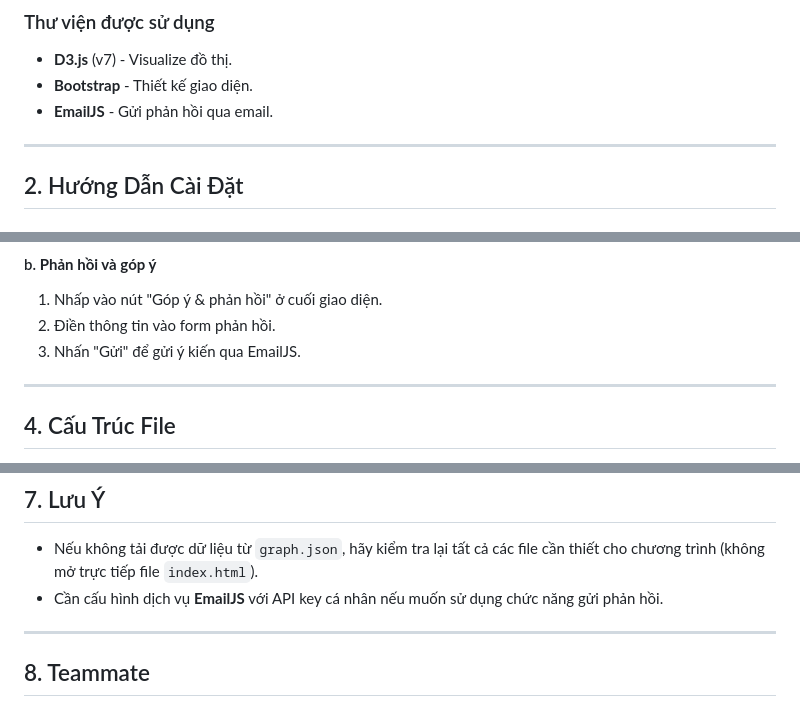
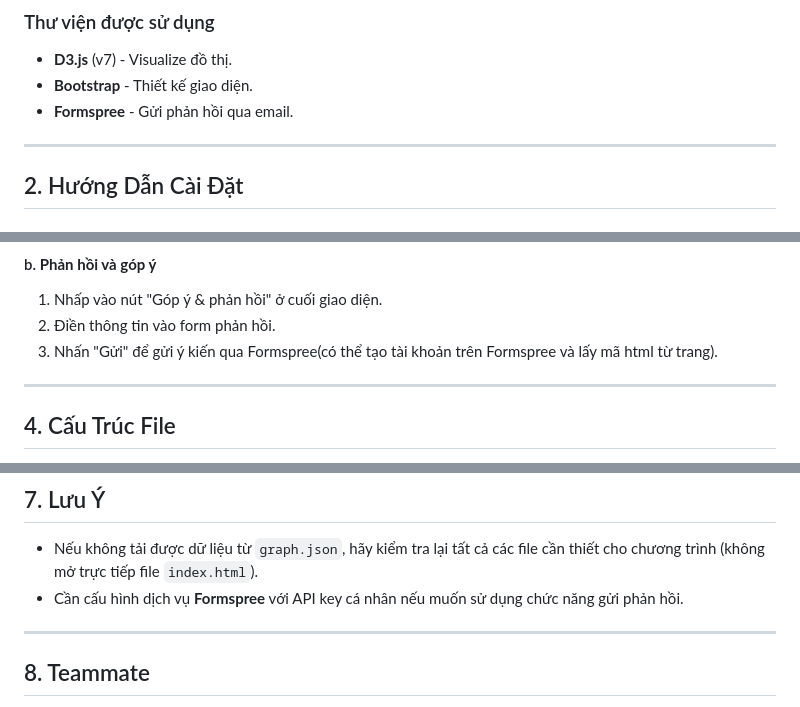
Before and after one commit to tda234574534243/graph-full-LTDT, a Markdown page: README.md, 3 parts joined by grey strips. GitHub-like rendering.

```diff
--- a/README.md
+++ b/README.md
@@ -34,7 +34,7 @@
 ### Thư viện được sử dụng
 - **D3.js** (v7) - Visualize đồ thị.
 - **Bootstrap** - Thiết kế giao diện.
-- **EmailJS** - Gửi phản hồi qua email.
+- **Formspree** - Gửi phản hồi qua email.
 
 ---
 
@@ -91,7 +91,7 @@
 #### b. **Phản hồi và góp ý**
 1. Nhấp vào nút "Góp ý & phản hồi" ở cuối giao diện.
 2. Điền thông tin vào form phản hồi.
-3. Nhấn "Gửi" để gửi ý kiến qua EmailJS.
+3. Nhấn "Gửi" để gửi ý kiến qua Formspree(có thể tạo tài khoản trên Formspree và lấy mã html từ trang).
 
 ---
 
@@ -118,7 +118,7 @@
 
 ## 7. Lưu Ý
 - Nếu không tải được dữ liệu từ `graph.json`, hãy kiểm tra lại tất cả các file cần thiết cho chương trình (không mở trực tiếp file `index.html`).
-- Cần cấu hình dịch vụ **EmailJS** với API key cá nhân nếu muốn sử dụng chức năng gửi phản hồi.
+- Cần cấu hình dịch vụ **Formspree** với API key cá nhân nếu muốn sử dụng chức năng gửi phản hồi.
 
 ---
 
```
